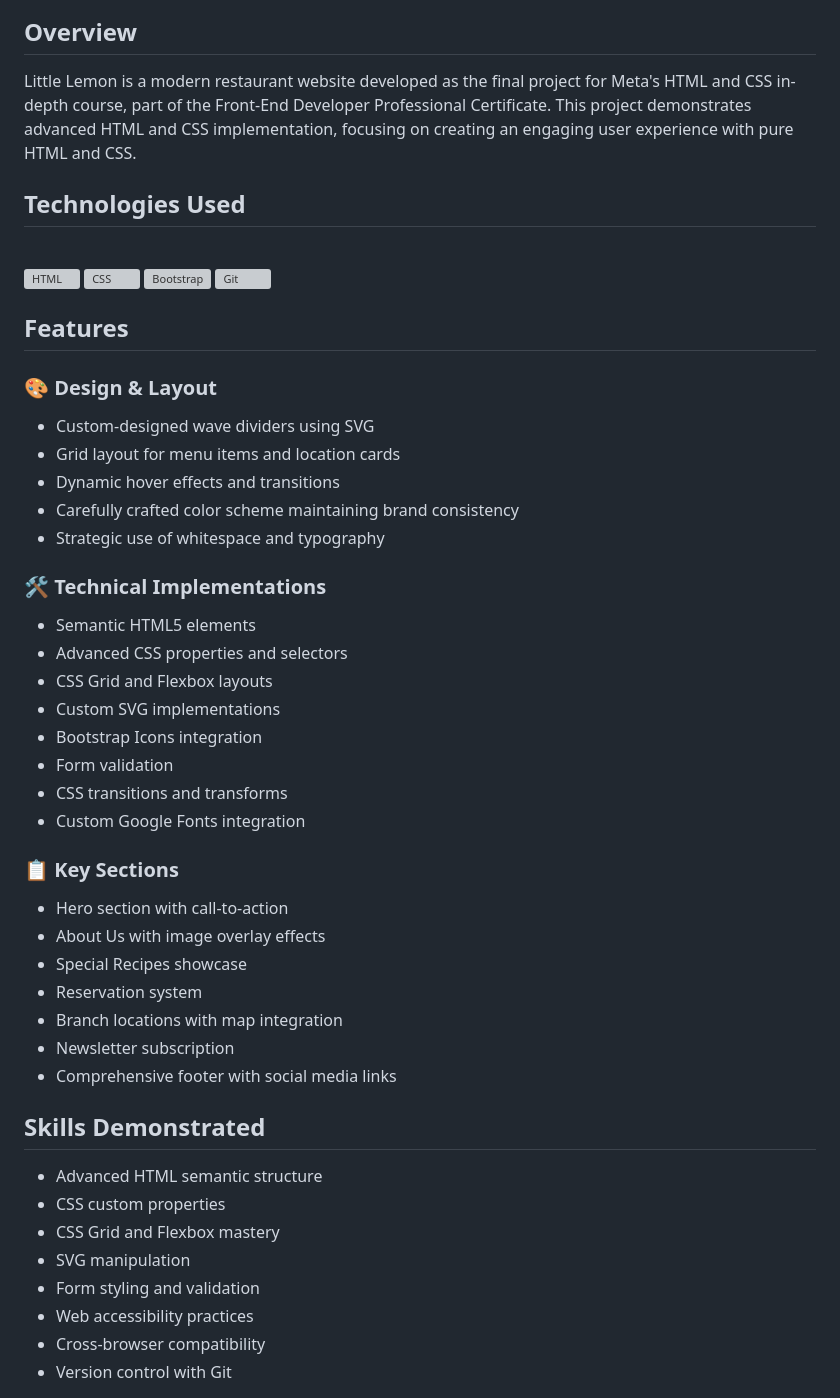
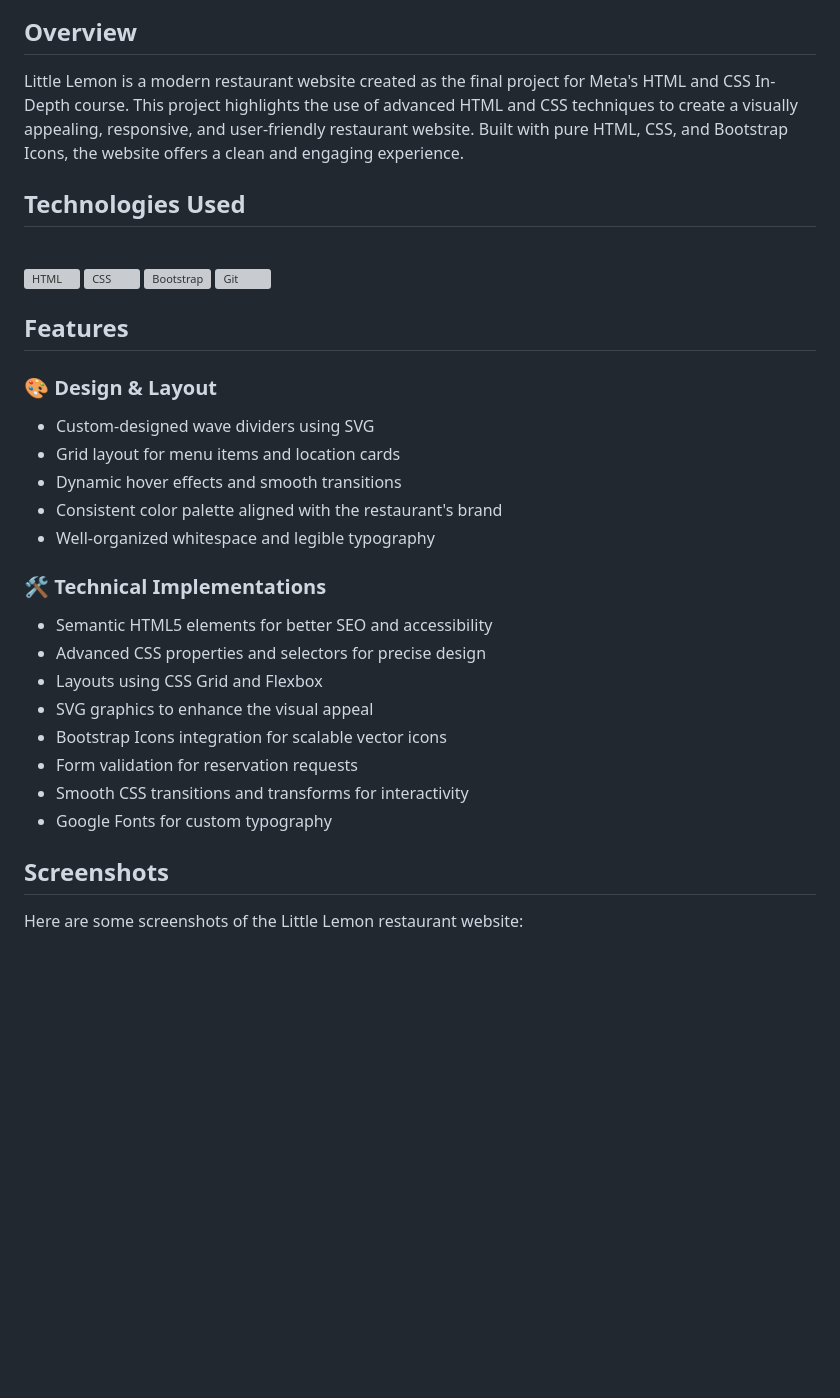
Before and after one commit to murilobarbosaa/little_lemon, a Markdown page: README.md, the part around the change printed below. GitHub-like rendering; blank space fills up the shorter version; grey boxes are pictures that could not be loaded.

```diff
--- a/README.md
+++ b/README.md
@@ -3,7 +3,7 @@
 ![Little Lemon Logo](/assets/logo/Asset%2016@4x.png)
 
 ## Overview
-Little Lemon is a modern restaurant website developed as the final project for Meta's HTML and CSS in-depth course, part of the Front-End Developer Professional Certificate. This project demonstrates advanced HTML and CSS implementation, focusing on creating an engaging user experience with pure HTML and CSS.
+Little Lemon is a modern restaurant website created as the final project for Meta's HTML and CSS In-Depth course. This project highlights the use of advanced HTML and CSS techniques to create a visually appealing, responsive, and user-friendly restaurant website. Built with pure HTML, CSS, and Bootstrap Icons, the website offers a clean and engaging experience.
 
 ## Technologies Used
 
@@ -19,36 +19,21 @@ Little Lemon is a modern restaurant website developed as the final project for M
 ### 🎨 Design & Layout
 - Custom-designed wave dividers using SVG
 - Grid layout for menu items and location cards
-- Dynamic hover effects and transitions
-- Carefully crafted color scheme maintaining brand consistency
-- Strategic use of whitespace and typography
+- Dynamic hover effects and smooth transitions
+- Consistent color palette aligned with the restaurant's brand
+- Well-organized whitespace and legible typography
 
 ### 🛠 Technical Implementations
-- Semantic HTML5 elements
-- Advanced CSS properties and selectors
-- CSS Grid and Flexbox layouts
-- Custom SVG implementations
-- Bootstrap Icons integration
-- Form validation
-- CSS transitions and transforms
-- Custom Google Fonts integration
+- Semantic HTML5 elements for better SEO and accessibility
+- Advanced CSS properties and selectors for precise design
+- Layouts using CSS Grid and Flexbox
+- SVG graphics to enhance the visual appeal
+- Bootstrap Icons integration for scalable vector icons
+- Form validation for reservation requests
+- Smooth CSS transitions and transforms for interactivity
+- Google Fonts for custom typography
 
-### 📋 Key Sections
-- Hero section with call-to-action
-- About Us with image overlay effects
-- Special Recipes showcase
-- Reservation system
-- Branch locations with map integration
-- Newsletter subscription
-- Comprehensive footer with social media links
+## Screenshots
 
-## Skills Demonstrated
-- Advanced HTML semantic structure
-- CSS custom properties
-- CSS Grid and Flexbox mastery
-- SVG manipulation
-- Form styling and validation
-- Web accessibility practices
-- Cross-browser compatibility
-- Version control with Git
+Here are some screenshots of the Little Lemon restaurant website:
 
```
Also changed, not shown: other parts of README.md (+7 -19 lines), screenshots/2.png (added), screenshots/4.png (added), screenshots/5.png (added), screenshots/6.png (added), 2 other files.
